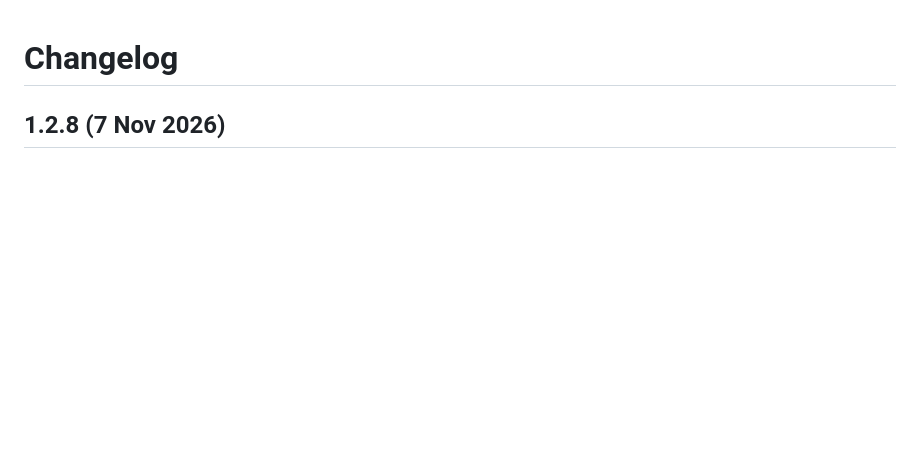
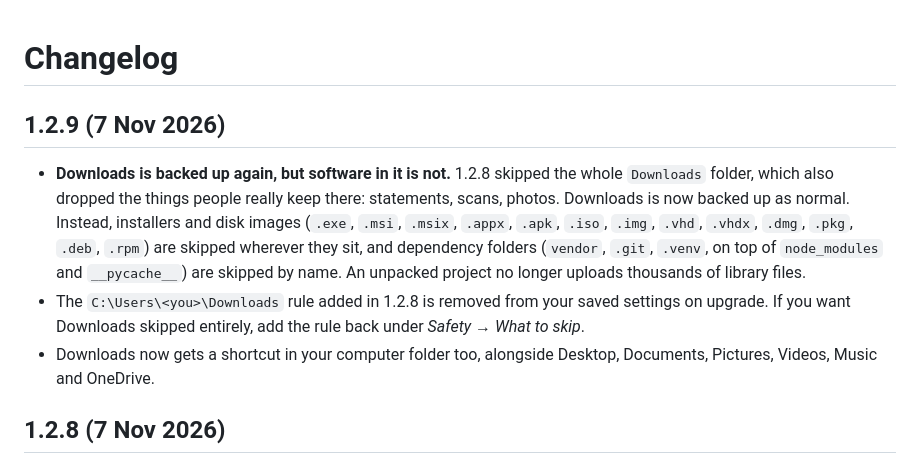
Before and after one commit to selvasocial26/selva-sync, a Markdown page: CHANGELOG.md, the part around the change. GitHub-like rendering; blank space fills up the shorter version.

Commit message:
Changelog for 1.2.9

```diff
--- a/CHANGELOG.md
+++ b/CHANGELOG.md
@@ -1,4 +1,10 @@
 # Changelog
+
+## 1.2.9 (7 Nov 2026)
+
+- **Downloads is backed up again, but software in it is not.** 1.2.8 skipped the whole `Downloads` folder, which also dropped the things people really keep there: statements, scans, photos. Downloads is now backed up as normal. Instead, installers and disk images (`.exe`, `.msi`, `.msix`, `.appx`, `.apk`, `.iso`, `.img`, `.vhd`, `.vhdx`, `.dmg`, `.pkg`, `.deb`, `.rpm`) are skipped wherever they sit, and dependency folders (`vendor`, `.git`, `.venv`, on top of `node_modules` and `__pycache__`) are skipped by name. An unpacked project no longer uploads thousands of library files.
+- The `C:\Users\<you>\Downloads` rule added in 1.2.8 is removed from your saved settings on upgrade. If you want Downloads skipped entirely, add the rule back under *Safety → What to skip*.
+- Downloads now gets a shortcut in your computer folder too, alongside Desktop, Documents, Pictures, Videos, Music and OneDrive.
 
 ## 1.2.8 (7 Nov 2026)
 
```
